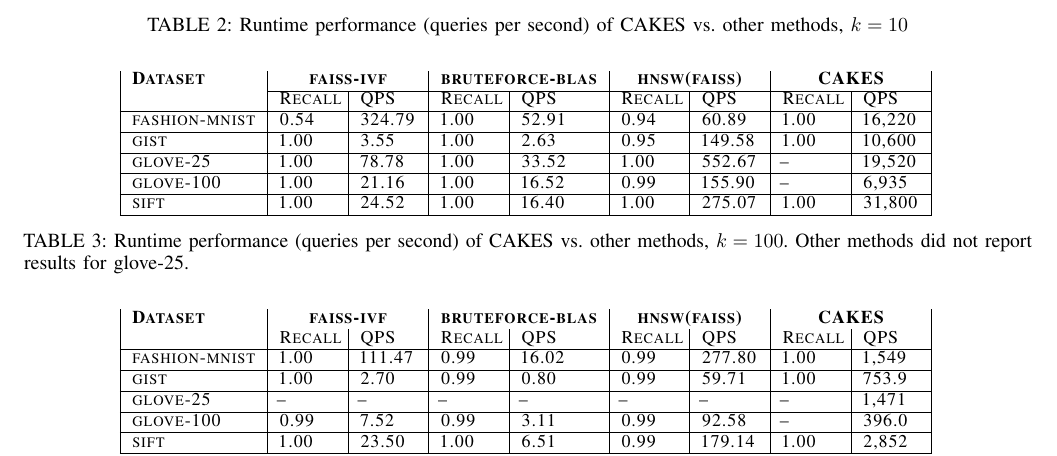
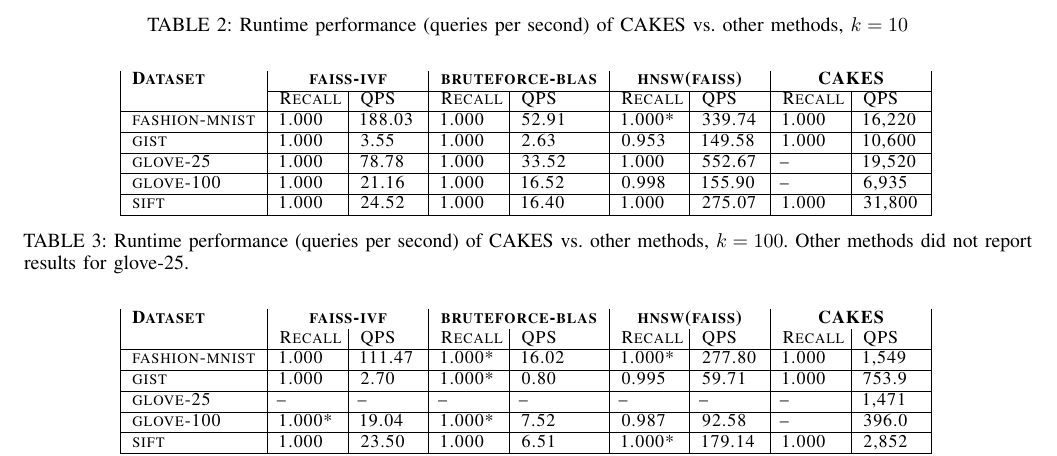
Before and after one commit to URI-ABD/cakes-paper, a LaTeX paper (paper.tex, which reads sections/4-results.tex): part of page 8 of 9, cut so that both start at the same text. Compiled offline with pdfLaTeX.

Commit message:
fixed precision issues

```diff
--- a/sections/4-results.tex
+++ b/sections/4-results.tex
@@ -49,15 +49,15 @@ For each pair $(X, f)$ and a small selection of depths, measure:
     \cline{2-9}
     &                    Recall & QPS                           & Recall & QPS                           & Recall & QPS                                           & Recall & QPS \\
     \hline
-    fashion-mnist      & 0.54 & 324.79                           & 1.00 & 52.91                                  & 0.94 & 60.89                                                    & 1.00 & 16,220 \\
+    fashion-mnist      & 1.000 & 188.03                           & 1.000 & 52.91                                  & 1.000* & 339.74                                                    & 1.000 & 16,220 \\
     \hline
-    gist                   & 1.00 & 3.55                           & 1.00 & 2.63                                     & 0.95 & 149.58                                                   & 1.00 & 10,600 \\
+    gist                   & 1.000 & 3.55                           & 1.000 & 2.63                                     & 0.953 & 149.58                                                   & 1.000 & 10,600 \\
     \hline
-    glove-25              & 1.00 & 78.78                          & 1.00 & 33.52                              & 1.00 & 552.67                                                  & -- & 19,520 \\
+    glove-25              & 1.000 & 78.78                          & 1.000 & 33.52                              & 1.000 & 552.67                                                  & -- & 19,520 \\
     \hline
-    glove-100             & 1.00 & 21.16                          & 1.00 & 16.52                                & 0.99 & 155.90                                                  & -- & 6,935 \\
+    glove-100             & 1.000 & 21.16                          & 1.000 & 16.52                                & 0.998 & 155.90                                                  & -- & 6,935 \\
     \hline
-    sift                  & 1.00 &  24.52                          & 1.00 & 16.40                               & 1.00 & 275.07                                                    & 1.00 & 31,800 \\
+    sift                  & 1.000 &  24.52                          & 1.000 & 16.40                               & 1.000 & 275.07                                                    & 1.000 & 31,800 \\
     \hline
     \end{tabular}
     \end{sc}
@@ -79,15 +79,15 @@ For each pair $(X, f)$ and a small selection of depths, measure:
     \textbf{Dataset}  & \multicolumn{2}{|c|}{\textbf{faiss-ivf}} & \multicolumn{2}{|c|}{\textbf{bruteforce-blas}} & \multicolumn{2}{|c|}{\textbf{hnsw(faiss)}} & \multicolumn{2}{|c|}{\textbf{CAKES}} \\
     &                    Recall & QPS                           & Recall & QPS                           & Recall & QPS                                           & Recall & QPS \\
     \hline
-    fashion-mnist         & 1.00 & 111.47                           & 0.99 & 16.02                                  & 0.99 & 277.80                                                    & 1.00 & 1,549 \\
+    fashion-mnist         & 1.000 & 111.47                           & 1.000* & 16.02                                  & 1.000* & 277.80                                                    & 1.000 & 1,549 \\
     \hline
-    gist                   & 1.00 & 2.70                           & 0.99 & 0.80                                 & 0.99 & 59.71                                                    & 1.00 & 753.9 \\
+    gist                   & 1.000 & 2.70                           & 1.000* & 0.80                                 & 0.995 & 59.71                                                    & 1.000 & 753.9 \\
     \hline
     glove-25              & -- & --                                & -- & --                                & -- & --                                                    & -- & 1,471 \\
     \hline
-    glove-100             & 0.99 &  7.52                          & 0.99 & 3.11                                  & 0.99 & 92.58                                                    & -- & 396.0 \\
+    glove-100             & 1.000* &  19.04                          & 1.000* & 7.52                                 & 0.987 & 92.58                                                    & -- & 396.0 \\
     \hline
-    sift                  & 1.00 &  23.50                          & 1.00 & 6.51                                  & 0.99 & 179.14                                                    & 1.00 & 2,852 \\
+    sift                  & 1.000 &  23.50                          & 1.000 & 6.51                                  & 1.000* & 179.14                                                    & 1.000 & 2,852 \\
     \hline
     \end{tabular}
     \end{sc}
```
